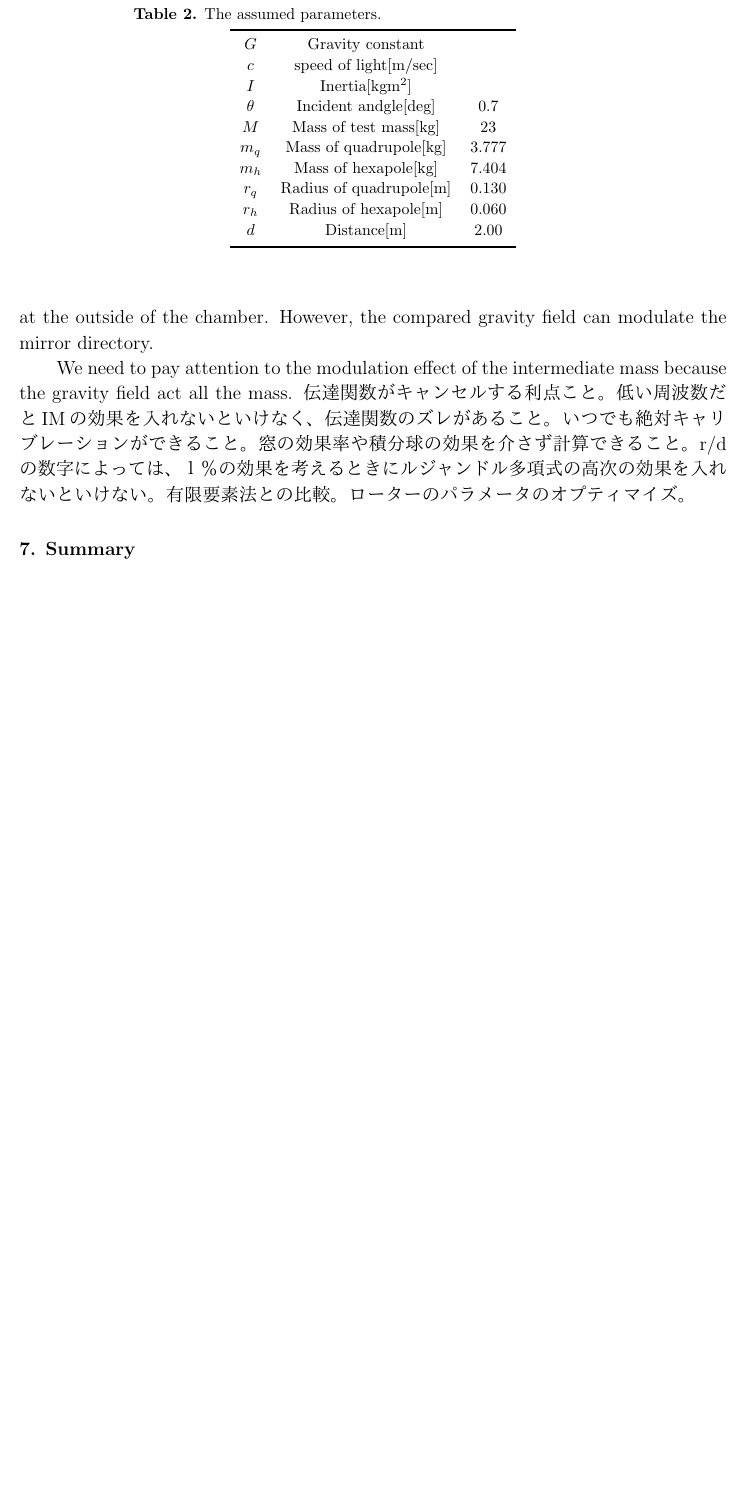
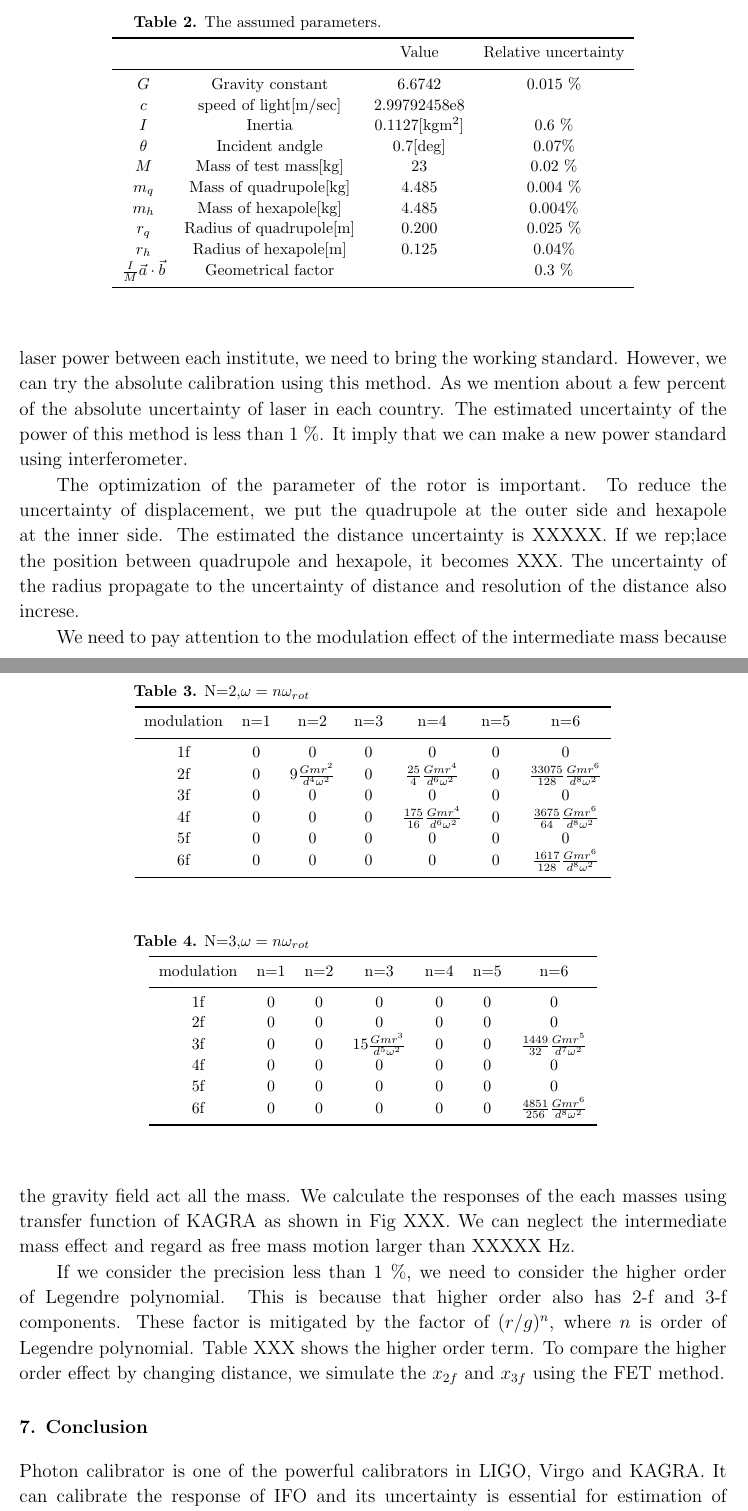
Before and after one commit to ASIoPGW/gpcal, a LaTeX paper (CQG_Gcal/Gcal.tex): part of page 8 of 8 before the commit and two parts of pages 8 and 9 of 10 after it, the two joined at a grey line, cut so that both start at the same text, the shorter picture padded with empty space. The pictures show the PDF file CQG_Gcal/Gcal.pdf that the author committed with the source.

Commit message:
add tables

```diff
--- a/CQG_Gcal/Gcal.tex
+++ b/CQG_Gcal/Gcal.tex
@@ -95,9 +96,9 @@ The dynamic gravity field generator is one of the candidates to be able to solve
 Photon calibrator (Pcal) relies on the photon radiation pressure from the power modulated laser beams reflecting on the test mass to apply periodic force via the recoil of photons.
 LIGO, Virgo and KAGRA employ the photon calibrator for the calibration of the interferometer response. The displacement of the test mass can be described as
 \begin{equation}
- x = \frac{P \cos{\theta}}{2c} s(\omega)\left(1+\frac{M}{I}\vec{a} \cdot \vec{b} \right) , \label{pcal}
+ x = \frac{P(\omega) \cos{\theta}}{2c} s(\omega)\left(1+\frac{M}{I}\vec{a} \cdot \vec{b} \right) , \label{pcal}
 \end{equation}
-where $P$ is absolute laser power, $\theta$ is incident angle of the Pcal laser, $M$ is mass of test mass, $\omega$ is angular frequency, $I$ is inertia, $\vec{a}$ and $\vec{b}$ are position vector of Pcal laser beams. $s(\omega)$ is transfer function between force and displacements. The laser power is stabilized less then design sensitivity. The stabilized laser is mounted on the transmitter module. The power is monitored by the average response of the photo detectors at the transmitter module and receiver module.  The uncertainty of displacement corresponds to uncertainty of laser power.
+where $P$ is absolute laser power, $\theta$ is incident angle of the Pcal laser, $M$ is mass of test mass, $\omega$ is angular frequency, $\vec{a}$ and $\vec{b}$ are position vector of Pcal laser beams. $I=Mh^2/12+Mr^2/4$ is inertia, where $h$ and  $r$ are thickness and radius of test mass. $s(\omega)$ is transfer function between force and displacements. We can regard the $s(\omega)$ as $1/(M \omega^2)$ above 20 Hz. The laser power is stabilized less then design sensitivity. The stabilized laser is mounted on the transmitter module. The power is monitored by the average response of the photo detectors at the transmitter module and receiver module.  The uncertainty of displacement corresponds to uncertainty of laser power.
 The largest uncertainty of photon calibrator is uncertainty of laser power.
 LIGO and KAGRA use the working standard to cross-calibrate the relative response of each interferometer. The uncertainty of  each  calibrator is 0.51 \%. For the absolute calibration, it is compared with the NIST laser power standard. We send Gold standard to NIST and calibrate the response of detector. After that, we bring the gold standard to LHO and calibrate the working standard Hanford, Livingston and KAGRA. The uncertainty of laser standard of each institute of standard is a few percent.
 The second largest uncertainty of photon calibrator is optical efficiency of optical path. the estimated uncertainty of optical efficiency in LIGO is 0.37 \%. We need to estimate the laser power response through the response of photo detector at the outside of vacuum chamber.
@@ -249,7 +250,18 @@ We estimate the  relative uncertainty of  displacement
 \end{figure}
 
 \section{Estimation of uncertainty}
-We estimate the uncertainty of laser power by assuming KAGRA. The assumed parameters are listed in Table XXX. We assumed the gaussian noise for each the parameters. We estimate the uncertainty of the laser power using Monte-Carlo simulation. The result is shown in Table XXXX. Table XXXX shows the uncertainty of  photon calibrator system based on LIGO system. By using Gcal system, we can reduce the uncertainty less than XXXX.
+We estimate the uncertainty of laser power by assuming KAGRA. The assumed parameters are listed in Table XXX. The estimated RMS of displacement are
+\begin{eqnarray}
+x^{rms}_{2f}=\\
+x^{rms}_{3f}= []
+\end{eqnarray}
+The expected powers are
+\begin{eqnarray}
+P_{2f}=\\
+P_{3f}= []
+\end{eqnarray}
+The calculated $V^T_{2f}/V^{T}_{3f}$ by changing distance are shown in Fig.XXX.
+We assumed the gaussian noise for each the parameters. We estimate the uncertainty of the laser power using Monte-Carlo simulation. The result is shown in Table XXXX. Table XXXX shows the uncertainty of  photon calibrator system based on LIGO system. By using Gcal system, we can reduce the uncertainty less than XXXX.
 \begin{figure}
 \begin{center}
 \includegraphics[width=12cm]{peaks.eps}
@@ -262,10 +274,5 @@ We estimate the uncertainty of laser power by assuming KAGRA. The assumed parame
 \begin{center}
 \caption{\label{sus}The assumed parameters.}
 \footnotesize
-\begin{tabular}{ccc}
+\begin{tabular}{cccc}
 \br
-$G$& Gravity constant&\\
-$c$& speed of light[m/sec]&\\
-$I$& Inertia[$\mathrm{kg m^2}$]&\\
-$\theta$& Incident andgle[deg]&0.7\\
-$M$& Mass of test mass[kg]&23\\
@@ -276,21 +279,72 @@ $r_h$&Radius of hexapole[m]& 0.060\\
-$d$&Distance[m]& 2.00\\
+&&Value&Relative uncertainty \\
+\br
+$G$& Gravity constant&6.6742&0.015 \%\\
+$c$& speed of light[m/sec]&2.99792458e8&\\
+$I$& Inertia& 0.1127[$\mathrm{kg m^2}$]& 0.6 \%\\
+$\theta$& Incident andgle&0.7[deg]& 0.07\%\\
+$M$& Mass of test mass[kg]&23 & 0.02 \%\\
+$m_q$&Mass of quadrupole[kg]&4.485 & 0.004 \%\\
+$m_h$&Mass of hexapole[kg]& 4.485 &0.004\%\\
+$r_q$&Radius of quadrupole[m]&0.200 & 0.025 \%\\
+$r_h$&Radius of hexapole[m]& 0.125 & 0.04\%\\
+$\frac{I}{M}\vec{a}\cdot \vec{b}$& Geometrical factor & &0.3 \% \\
 \br
 \end{tabular}\\
 \end{center}
 \end{table}
 
 \section{Discussion}
-This method has an advantage of a direct comparison of the amplitude of injected power and gravity field. In previous study, we need to consider the uncertainty of the optical efficiency through the window and mirrors. This is because we put the working standard at the outside of the chamber. However, the compared gravity field can modulate the mirror directory.
+This method has an advantage of a direct comparison of the amplitude of injected power and gravity field. In previous study, we need to consider the uncertainty of the optical efficiency through the window and mirrors. This is because we put the working standard at the outside of the chamber. However, the method of gravity field can compare the displacement directly. By using this method, we can calibrate the uncertainty of optical efficiency and absolute power of the laser. When we compare the laser power between each institute, we need to bring the working standard. However, we can try the absolute calibration using this method.
+As we mention about a few percent of the absolute uncertainty of laser in each country. The estimated uncertainty of the power of this method is less than 1 \%. It imply that we can make a new power standard using interferometer.
 
-We need to pay attention to the modulation effect of the intermediate mass because the gravity field act all the mass.
-伝達関数がキャンセルする利点こと。低い周波数だとIMの効果を入れないといけなく、伝達関数のズレがあること。
-いつでも絶対キャリブレーションができること。
-窓の効果率や積分球の効果を介さず計算できること。
-r/dの数字によっては、１％の効果を考えるときにルジャンドル多項式の高次の効果を入れないといけない。有限要素法との比較。
-ローターのパラメータのオプティマイズ。
+The optimization of the parameter of the rotor is important. To reduce the uncertainty of displacement, we put the quadrupole at the outer side and hexapole at the inner side. The estimated the distance uncertainty is XXXXX. If we rep;lace the position between quadrupole and hexapole, it becomes XXX. The uncertainty of the radius propagate to the uncertainty of distance and resolution of the distance also increse.
 
-\section{Summary}
+We need to pay attention to the modulation effect of the intermediate mass because the gravity field act all the mass. We calculate the responses of the each masses using transfer function of KAGRA as shown in Fig XXX. We can neglect the intermediate mass effect and regard as free mass motion larger than XXXXX Hz.
 
+If we consider the precision less than 1 \%, we need to consider the higher order of Legendre polynomial. This is because that higher order also has 2-f and 3-f components. These factor is mitigated by the factor of $(r/g)^n$, where $n$ is order of Legendre polynomial. Table XXX shows the higher order term. To compare the higher order effect by changing distance, we simulate the $x_{2f}$ and $x_{3f}$ using the FET method.
+
+\begin{table}
+\begin{center}
+\caption{N=2,$\omega=n\omega_{rot}$ \label{pcal}}
+\footnotesize
+\begin{tabular}{ccccccc}
+\br
+modulation& n=1 & n=2& n=3 &n=4&n=5&n=6 \\
+\mr
+1f&0&0&0&0&0&0 \\
+2f&0&$9 \frac{Gmr^2}{d^4\omega^2}$&0&$\frac{25}{4} \frac{Gmr^4}{d^6\omega^2}$&0&$\frac{33075}{128} \frac{Gmr^6}{d^8\omega^2}$  \\
+3f&0&0&0&0&0&0\\
+4f&0&0&0&$\frac{175}{16} \frac{Gmr^4}{d^6\omega^2}$&0& $\frac{3675}{64} \frac{Gmr^6}{d^8\omega^2}$ \\
+5f&0&0&0&0&0&0 \\
+6f&0&0&0&0&0&$\frac{1617}{128} \frac{Gmr^6}{d^8\omega^2}$  \\
+\br
+\end{tabular}
+\end{center}
+\end{table}
+
+\begin{table}
+\begin{center}
+\caption{N=3,$\omega=n\omega_{rot}$ \label{pcal}}
+\footnotesize
+\begin{tabular}{ccccccc}
+\br
+modulation& n=1 & n=2& n=3 &n=4&n=5&n=6 \\
+\mr
+1f&0&0&0&0&0&0 \\
+2f&0&0&0&0&0&0  \\
+3f&0&0&$15\frac{Gmr^3}{d^5\omega^2}$&0&0&$\frac{1449}{32}\frac{Gmr^5}{d^7\omega^2}$\\
+4f&0&0&0&0&0&0 \\
+5f&0&0&0&0&0&0 \\
+6f&0&0&0&0&0&$\frac{4851}{256} \frac{Gmr^6}{d^8\omega^2}$  \\
+\br
+\end{tabular}
+\end{center}
+\end{table}
+
+\section{Conclusion}
+Photon calibrator is one of the powerful calibrators in LIGO, Virgo and KAGRA. It can calibrate the response of IFO and its uncertainty is essential for estimation of gravitational wave source. In particular, the distance of the source is strongly depend on the absolute laser power of the photon calibrator. In previous study, the Gold standard, which response is calibrated by the laser power standard of NIST, is used for the absolute laser power calibration of the photon calibrator. However, current limit of the absolute laser power between each country is about XXX \%. It is directly propagate to the uncertainty of absolute displacement of gravitational wave detector.
+
+To solve the problem, we propose the combination method of photon calibrator and gravity field calibrator.
 
 \begin{verbatim}
 
```
Also changed, not shown: CQG_Gcal/Gcal.pdf, CQG_Gcal/Picture.pdf, CQG_Gcal/Gcal.tex (9 more changed lines), 1 other file.
